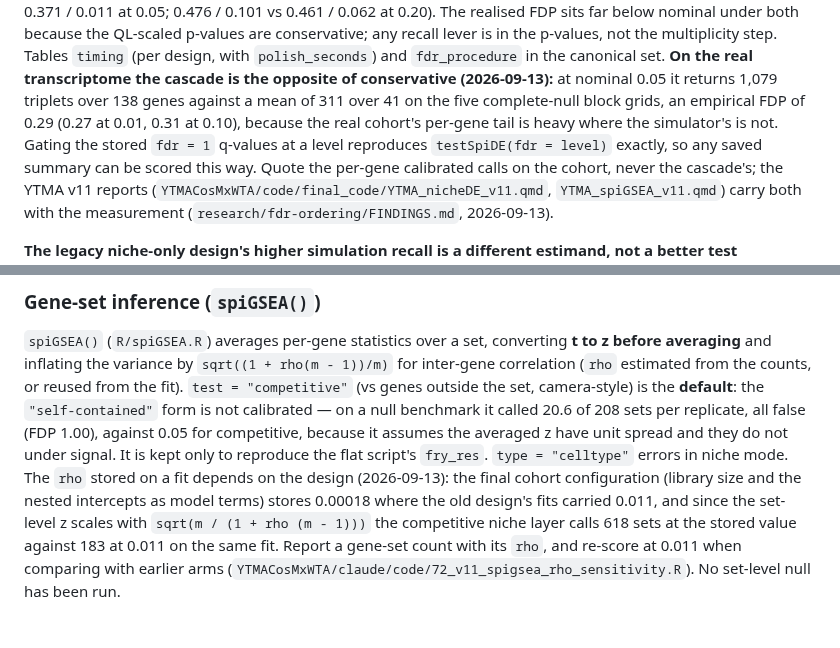
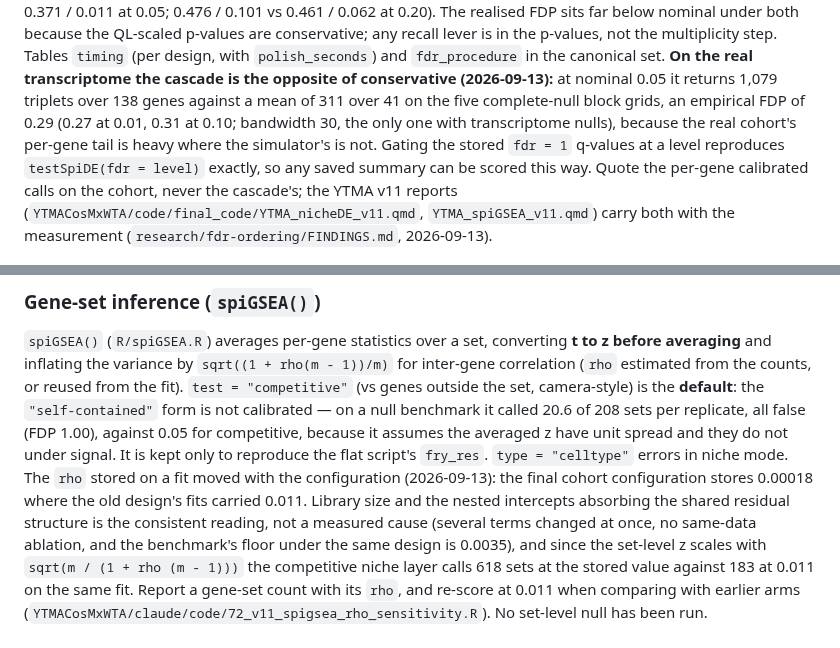
Before and after one commit to BhuvaLab/spiDE, a Markdown page: CLAUDE.md, 2 parts joined by grey strips. GitHub-like rendering; blank space fills up the shorter version.

Commit message:
CLAUDE.md: audit wording (rho reading, bandwidth-30 scope); research pointer
Co-Authored-By: Claude Fable 5.1 <noreply@anthropic.com>

```diff
--- a/CLAUDE.md
+++ b/CLAUDE.md
@@ -636,8 +636,8 @@ is in the p-values, not the multiplicity step. Tables `timing` (per design, with
 `polish_seconds`) and `fdr_procedure` in the canonical set. **On the real transcriptome the
 cascade is the opposite of conservative (2026-09-13):** at nominal 0.05 it returns 1,079 triplets
 over 138 genes against a mean of 311 over 41 on the five complete-null block grids, an empirical
-FDP of 0.29 (0.27 at 0.01, 0.31 at 0.10), because the real cohort's per-gene tail is heavy where
-the simulator's is not. Gating the stored `fdr = 1` q-values at a level reproduces
+FDP of 0.29 (0.27 at 0.01, 0.31 at 0.10; bandwidth 30, the only one with transcriptome nulls),
+because the real cohort's per-gene tail is heavy where the simulator's is not. Gating the stored `fdr = 1` q-values at a level reproduces
 `testSpiDE(fdr = level)` exactly, so any saved summary can be scored this way. Quote the per-gene
 calibrated calls on the cohort, never the cascade's; the YTMA v11 reports
 (`YTMACosMxWTA/code/final_code/YTMA_nicheDE_v11.qmd`, `YTMA_spiGSEA_v11.qmd`) carry both with
@@ -713,9 +713,11 @@ the set, camera-style) is the **default**: the `"self-contained"` form is not ca
 benchmark it called 20.6 of 208 sets per replicate, all false (FDP 1.00), against 0.05 for
 competitive, because it assumes the averaged z have unit spread and they do not under signal. It is
 kept only to reproduce the flat script's `fry_res`. `type = "celltype"` errors in niche mode.
-The `rho` stored on a fit depends on the design (2026-09-13): the final cohort configuration
-(library size and the nested intercepts as model terms) stores 0.00018 where the old design's
-fits carried 0.011, and since the set-level z scales with `sqrt(m / (1 + rho (m - 1)))` the
+The `rho` stored on a fit moved with the configuration (2026-09-13): the final cohort
+configuration stores 0.00018 where the old design's fits carried 0.011. Library size and the
+nested intercepts absorbing the shared residual structure is the consistent reading, not a
+measured cause (several terms changed at once, no same-data ablation, and the benchmark's floor
+under the same design is 0.0035), and since the set-level z scales with `sqrt(m / (1 + rho (m - 1)))` the
 competitive niche layer calls 618 sets at the stored value against 183 at 0.011 on the same fit.
 Report a gene-set count with its `rho`, and re-score at 0.011 when comparing with earlier arms
 (`YTMACosMxWTA/claude/code/72_v11_spigsea_rho_sensitivity.R`). No set-level null has been run.
```
